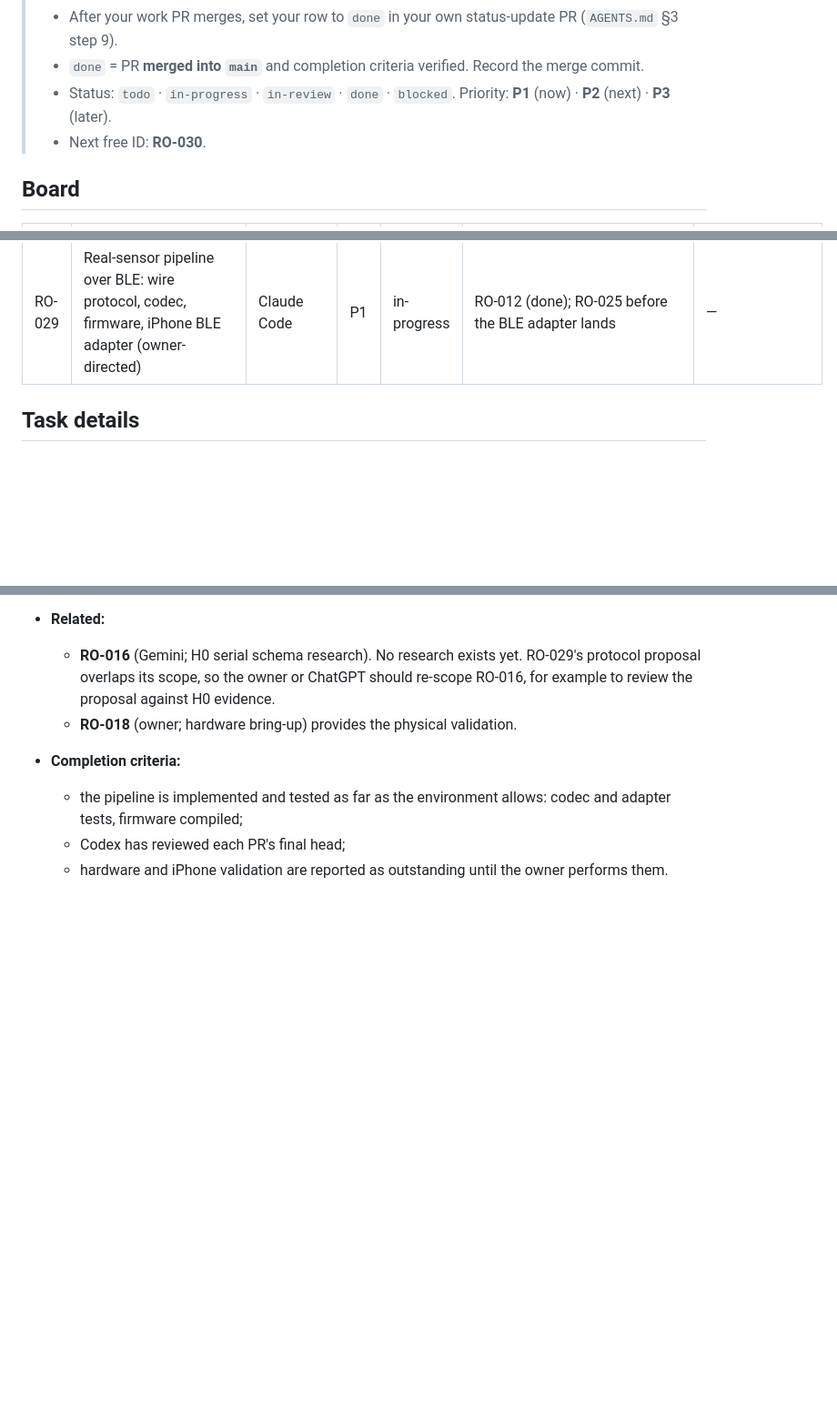
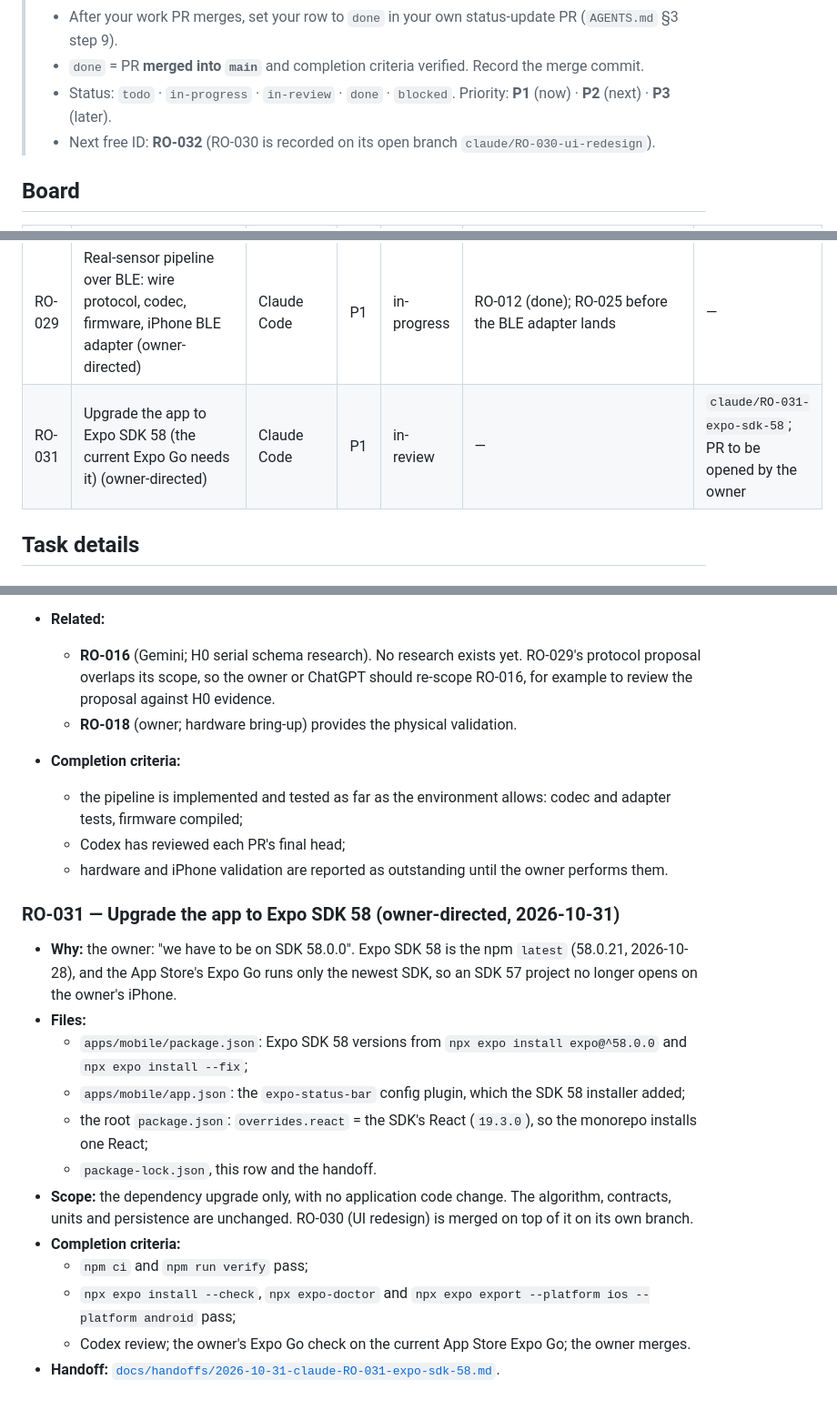
Before and after one commit to bransondang3307-beep/RepOne, a Markdown page: TASKS.md, 3 parts joined by grey strips. Shown at 91% size. Rendered like a GitHub page; blank space fills up the shorter version.

```diff
--- a/TASKS.md
+++ b/TASKS.md
@@ -6,7 +6,7 @@
 > - After your work PR merges, set your row to `done` in your own status-update PR (`AGENTS.md` §3 step 9).
 > - `done` = PR **merged into `main`** and completion criteria verified. Record the merge commit.
 > - Status: `todo` · `in-progress` · `in-review` · `done` · `blocked`. Priority: **P1** (now) · **P2** (next) · **P3** (later).
-> - Next free ID: **RO-030**.
+> - Next free ID: **RO-032** (RO-030 is recorded on its open branch `claude/RO-030-ui-redesign`).
 
 ## Board
 
@@ -41,6 +41,7 @@
 | RO-027 | Dependency security: targeted Expo SDK 57 patch (`expo` 57.0.31, `expo-router` 57.0.29, `node-forge` 1.4.2) | Claude Code | P1 | done | — | [PR #21](https://github.com/bransondang3307-beep/RepOne/pull/21) — merged `4d6ce0c` |
 | RO-028 | iOS: home and History content starts under the translucent navigation header | Claude Code | P2 | todo | — | — |
 | RO-029 | Real-sensor pipeline over BLE: wire protocol, codec, firmware, iPhone BLE adapter (owner-directed) | Claude Code | P1 | in-progress | RO-012 (done); RO-025 before the BLE adapter lands | — |
+| RO-031 | Upgrade the app to Expo SDK 58 (the current Expo Go needs it) (owner-directed) | Claude Code | P1 | in-review | — | `claude/RO-031-expo-sdk-58`; PR to be opened by the owner |
 
 ## Task details
 
@@ -406,3 +407,20 @@
     compiled;
   - Codex has reviewed each PR's final head;
   - hardware and iPhone validation are reported as outstanding until the owner performs them.
+
+### RO-031 — Upgrade the app to Expo SDK 58 (owner-directed, 2026-10-31)
+- **Why:** the owner: "we have to be on SDK 58.0.0". Expo SDK 58 is the npm `latest` (58.0.21, 2026-10-28), and the
+  App Store's Expo Go runs only the newest SDK, so an SDK 57 project no longer opens on the owner's iPhone.
+- **Files:**
+  - `apps/mobile/package.json`: Expo SDK 58 versions from `npx expo install expo@^58.0.0` and
+    `npx expo install --fix`;
+  - `apps/mobile/app.json`: the `expo-status-bar` config plugin, which the SDK 58 installer added;
+  - the root `package.json`: `overrides.react` = the SDK's React (`19.3.0`), so the monorepo installs one React;
+  - `package-lock.json`, this row and the handoff.
+- **Scope:** the dependency upgrade only, with no application code change. The algorithm, contracts, units and
+  persistence are unchanged. RO-030 (UI redesign) is merged on top of it on its own branch.
+- **Completion criteria:**
+  - `npm ci` and `npm run verify` pass;
+  - `npx expo install --check`, `npx expo-doctor` and `npx expo export --platform ios --platform android` pass;
+  - Codex review; the owner's Expo Go check on the current App Store Expo Go; the owner merges.
+- **Handoff:** [`docs/handoffs/2026-10-31-claude-RO-031-expo-sdk-58.md`](docs/handoffs/2026-10-31-claude-RO-031-expo-sdk-58.md).
```
Also changed, not shown: docs/handoffs/2026-10-31-claude-RO-031-expo-sdk-58.md (added, +94 -0 lines), docs/handoffs/README.md (+1 -0 lines).
